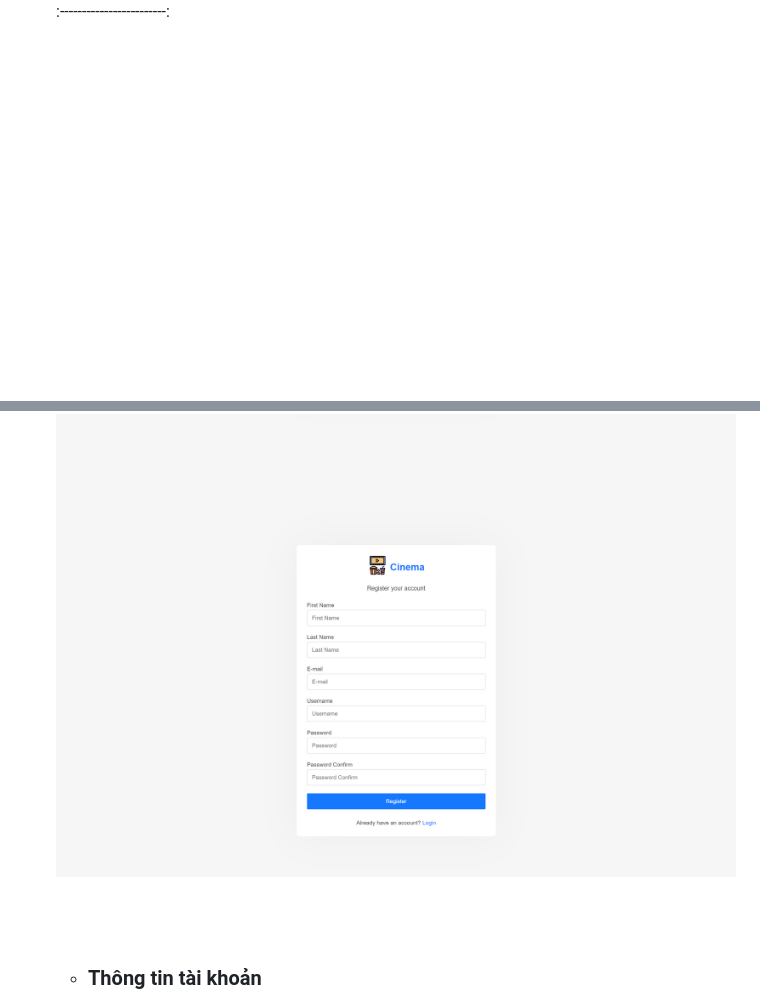
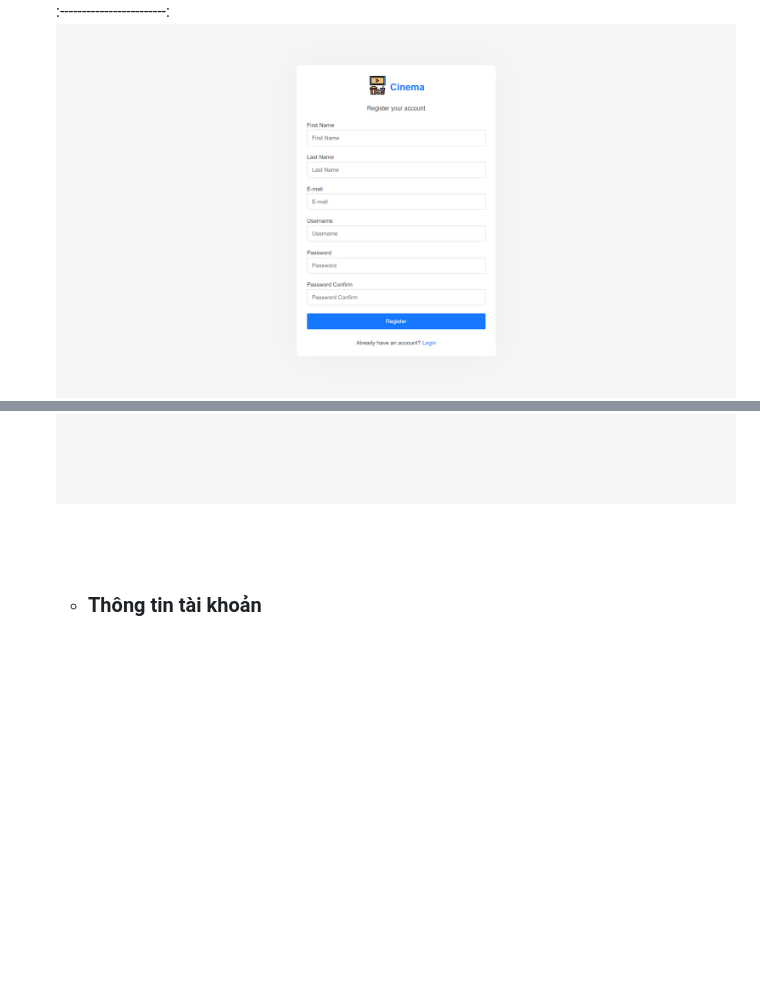
Before and after one commit to trinhvantung/cinema, a Markdown page: README.md, 2 parts joined by grey strips. Rendered like a GitHub page; blank space fills up the shorter version.

```diff
--- a/README.md
+++ b/README.md
@@ -94,8 +94,8 @@
   - ### Đăng nhập, đăng ký, quên mật khẩu
   ![Image](image/44.png)
   :------------------------:
+  ![Image](image/45.png)
   ![Image](image/46.png)
-  ![Image](image/45.png)
 
   <br/><br/>
 
```
